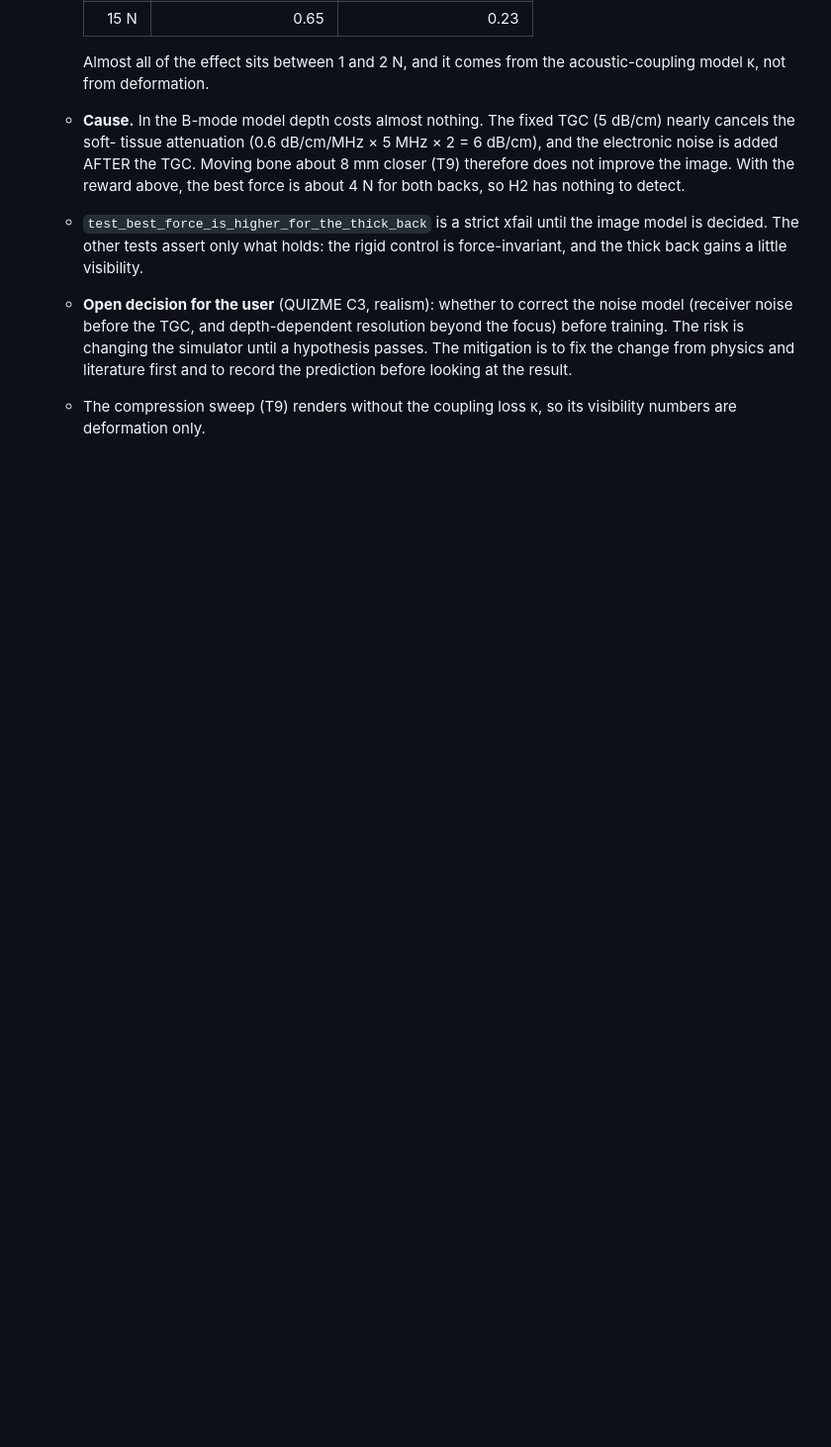
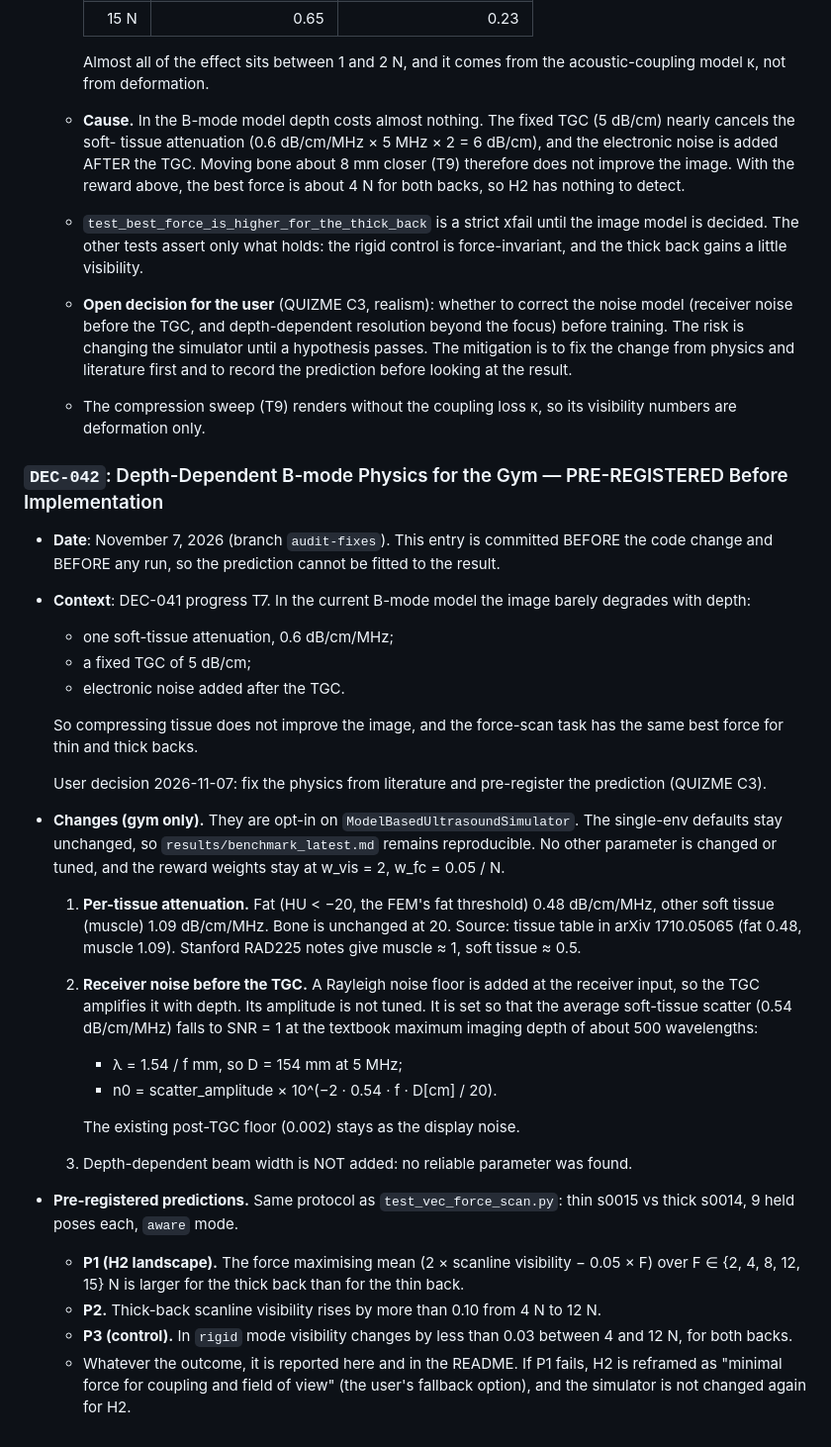
Before and after one commit to rishang19dx/MTP-Surgical-Robotcs, a Markdown page: DECISIONS.md, the part around the change. Shown at 99% size. GitHub-like rendering; blank space fills up the shorter version.

Commit message:
docs(decisions): DEC-042 pre-registration of depth-dependent B-mode physics and H2 predictions
Committed before the implementation and before any run.

Co-Authored-By: Claude Opus 5.5 <noreply@anthropic.com>

```diff
--- a/DECISIONS.md
+++ b/DECISIONS.md
@@ -867,3 +867,38 @@ A chronological record of all architectural, research, algorithmic, and engineer
     record the prediction before looking at the result.
   - The compression sweep (T9) renders without the coupling loss κ, so its visibility numbers are deformation
     only.
+
+### `DEC-042`: Depth-Dependent B-mode Physics for the Gym — PRE-REGISTERED Before Implementation
+* **Date**: November 7, 2026 (branch `audit-fixes`). This entry is committed BEFORE the code change and BEFORE any
+  run, so the prediction cannot be fitted to the result.
+* **Context**: DEC-041 progress T7. In the current B-mode model the image barely degrades with depth:
+  - one soft-tissue attenuation, 0.6 dB/cm/MHz;
+  - a fixed TGC of 5 dB/cm;
+  - electronic noise added after the TGC.
+
+  So compressing tissue does not improve the image, and the force-scan task has the same best force for thin and
+  thick backs.
+
+  User decision 2026-11-07: fix the physics from literature and pre-register the prediction (QUIZME C3).
+* **Changes (gym only).** They are opt-in on `ModelBasedUltrasoundSimulator`. The single-env defaults stay
+  unchanged, so `results/benchmark_latest.md` remains reproducible. No other parameter is changed or tuned, and
+  the reward weights stay at w_vis = 2, w_fc = 0.05 / N.
+  1. **Per-tissue attenuation.** Fat (HU < −20, the FEM's fat threshold) 0.48 dB/cm/MHz, other soft tissue
+     (muscle) 1.09 dB/cm/MHz. Bone is unchanged at 20. Source: tissue table in arXiv 1710.05065 (fat 0.48,
+     muscle 1.09). Stanford RAD225 notes give muscle ≈ 1, soft tissue ≈ 0.5.
+  2. **Receiver noise before the TGC.** A Rayleigh noise floor is added at the receiver input, so the TGC amplifies
+     it with depth. Its amplitude is not tuned. It is set so that the average soft-tissue scatter (0.54 dB/cm/MHz)
+     falls to SNR = 1 at the textbook maximum imaging depth of about 500 wavelengths:
+     - λ = 1.54 / f mm, so D = 154 mm at 5 MHz;
+     - n0 = scatter_amplitude × 10^(−2 · 0.54 · f · D[cm] / 20).
+
+     The existing post-TGC floor (0.002) stays as the display noise.
+  3. Depth-dependent beam width is NOT added: no reliable parameter was found.
+* **Pre-registered predictions.** Same protocol as `test_vec_force_scan.py`: thin s0015 vs thick s0014, 9 held
+  poses each, `aware` mode.
+  - **P1 (H2 landscape).** The force maximising mean (2 × scanline visibility − 0.05 × F) over
+    F ∈ {2, 4, 8, 12, 15} N is larger for the thick back than for the thin back.
+  - **P2.** Thick-back scanline visibility rises by more than 0.10 from 4 N to 12 N.
+  - **P3 (control).** In `rigid` mode visibility changes by less than 0.03 between 4 and 12 N, for both backs.
+  - Whatever the outcome, it is reported here and in the README. If P1 fails, H2 is reframed as "minimal force
+    for coupling and field of view" (the user's fallback option), and the simulator is not changed again for H2.
```
